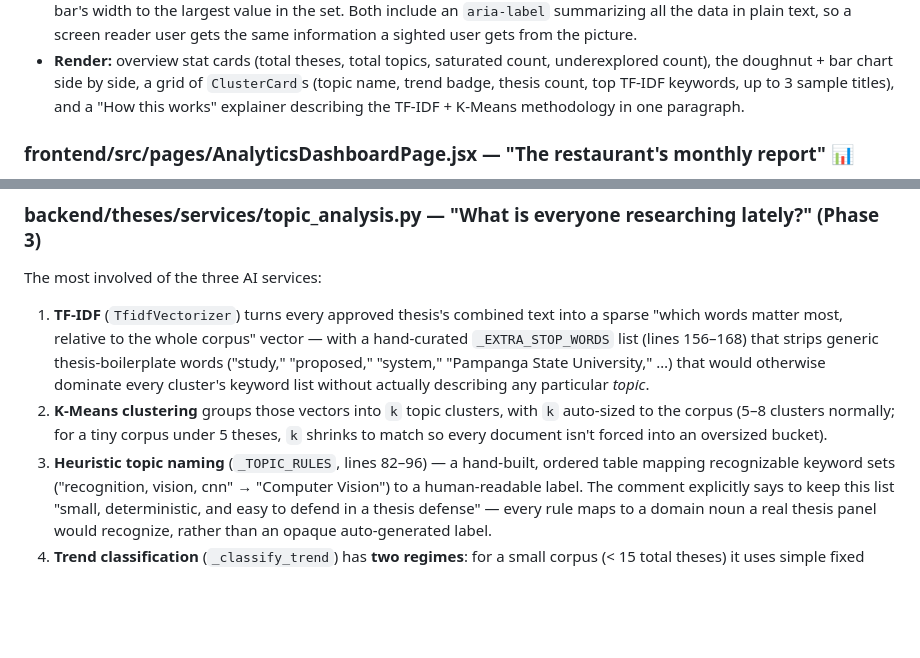
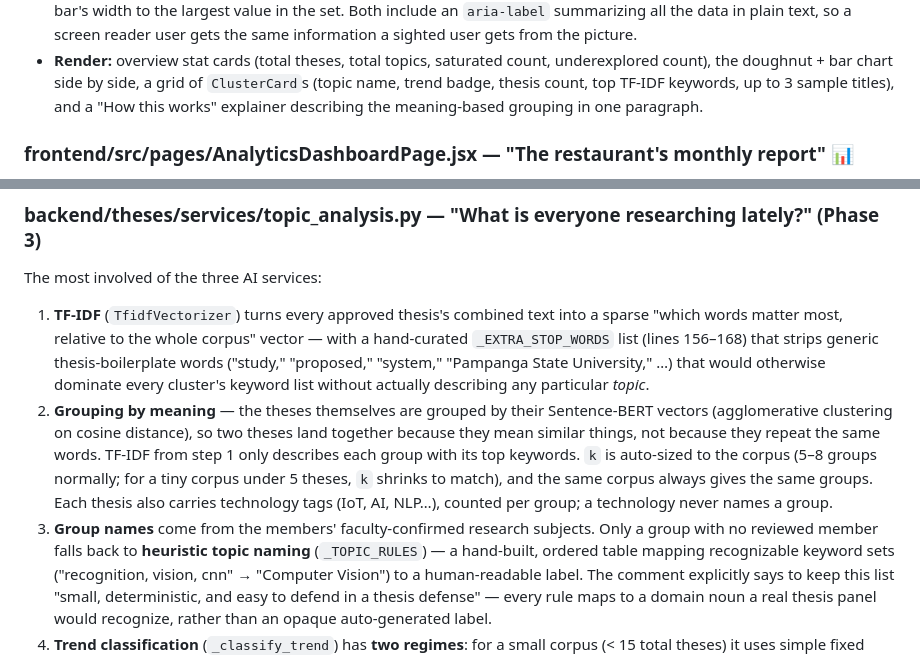
Before and after one commit to nikienjoyer/THESYSplus, a Markdown page: THESYSPLUS_EXPLAINED.md, 2 parts joined by grey strips. Rendered like a GitHub page; blank space fills up the shorter version.

Commit message:
Describe meaning-based topic groups in product docs
Co-Authored-By: Claude Opus 5.5 <noreply@anthropic.com>

```diff
--- a/THESYSPLUS_EXPLAINED.md
+++ b/THESYSPLUS_EXPLAINED.md
@@ -734,7 +734,7 @@ explored — an AI-generated map of the whole repository's research landscape.
   count, underexplored count), the doughnut + bar chart side by side, a grid
   of `ClusterCard`s (topic name, trend badge, thesis count, top TF-IDF
   keywords, up to 3 sample titles), and a "How this works" explainer describing
-  the TF-IDF + K-Means methodology in one paragraph.
+  the meaning-based grouping in one paragraph.
 
 ### frontend/src/pages/AnalyticsDashboardPage.jsx — "The restaurant's monthly report" 📊
 
@@ -1793,11 +1793,18 @@ The most involved of the three AI services:
    "system," "Pampanga State University," …) that would otherwise dominate
    every cluster's keyword list without actually describing any particular
    *topic*.
-2. **K-Means clustering** groups those vectors into `k` topic clusters, with
-   `k` auto-sized to the corpus (5–8 clusters normally; for a tiny corpus
-   under 5 theses, `k` shrinks to match so every document isn't forced into
-   an oversized bucket).
-3. **Heuristic topic naming** (`_TOPIC_RULES`, lines 82–96) — a hand-built,
+2. **Grouping by meaning** — the theses themselves are grouped by their
+   Sentence-BERT vectors (agglomerative clustering on cosine distance), so
+   two theses land together because they mean similar things, not because
+   they repeat the same words. TF-IDF from step 1 only describes each group
+   with its top keywords. `k` is auto-sized to the corpus (5–8 groups
+   normally; for a tiny corpus under 5 theses, `k` shrinks to match), and
+   the same corpus always gives the same groups.
+   Each thesis also carries technology tags (IoT, AI, NLP…), counted per
+   group; a technology never names a group.
+3. **Group names** come from the members' faculty-confirmed research
+   subjects. Only a group with no reviewed member falls back to
+   **heuristic topic naming** (`_TOPIC_RULES`) — a hand-built,
    ordered table mapping recognizable keyword sets ("recognition, vision,
    cnn" → "Computer Vision") to a human-readable label. The comment
    explicitly says to keep this list "small, deterministic, and easy to
```
Also changed, not shown: PRODUCT.md (+1 -1 lines).
